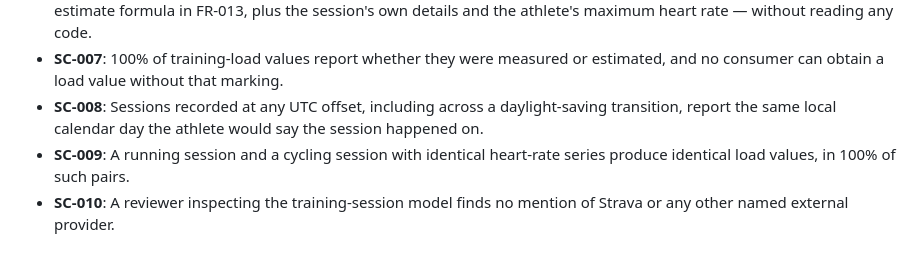
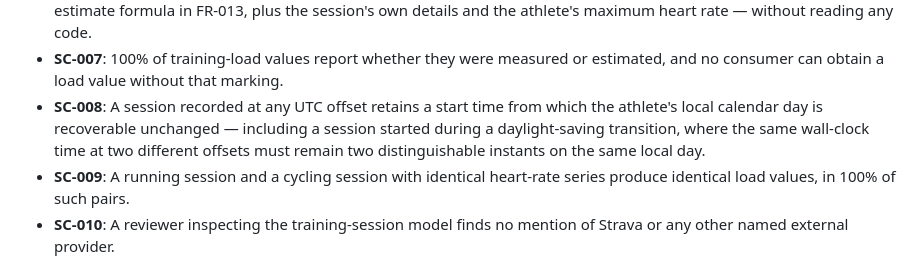
Before and after one commit to juusimaa/training-load-analyzer, a Markdown page: specs/001-training-activity-domain/spec.md, the part around the change. GitHub-like rendering.

```diff
--- a/specs/001-training-activity-domain/spec.md
+++ b/specs/001-training-activity-domain/spec.md
@@ -278,8 +278,10 @@ that each attempt is refused and that the refusal names the violated rule.
   athlete's maximum heart rate — without reading any code.
 - **SC-007**: 100% of training-load values report whether they were measured or estimated, and no
   consumer can obtain a load value without that marking.
-- **SC-008**: Sessions recorded at any UTC offset, including across a daylight-saving transition,
-  report the same local calendar day the athlete would say the session happened on.
+- **SC-008**: A session recorded at any UTC offset retains a start time from which the athlete's
+  local calendar day is recoverable unchanged — including a session started during a
+  daylight-saving transition, where the same wall-clock time at two different offsets must remain
+  two distinguishable instants on the same local day.
 - **SC-009**: A running session and a cycling session with identical heart-rate series produce
   identical load values, in 100% of such pairs.
 - **SC-010**: A reviewer inspecting the training-session model finds no mention of Strava or any
```
Also changed, not shown: specs/001-training-activity-domain/tasks.md (+4 -4 lines), 1 other file.
